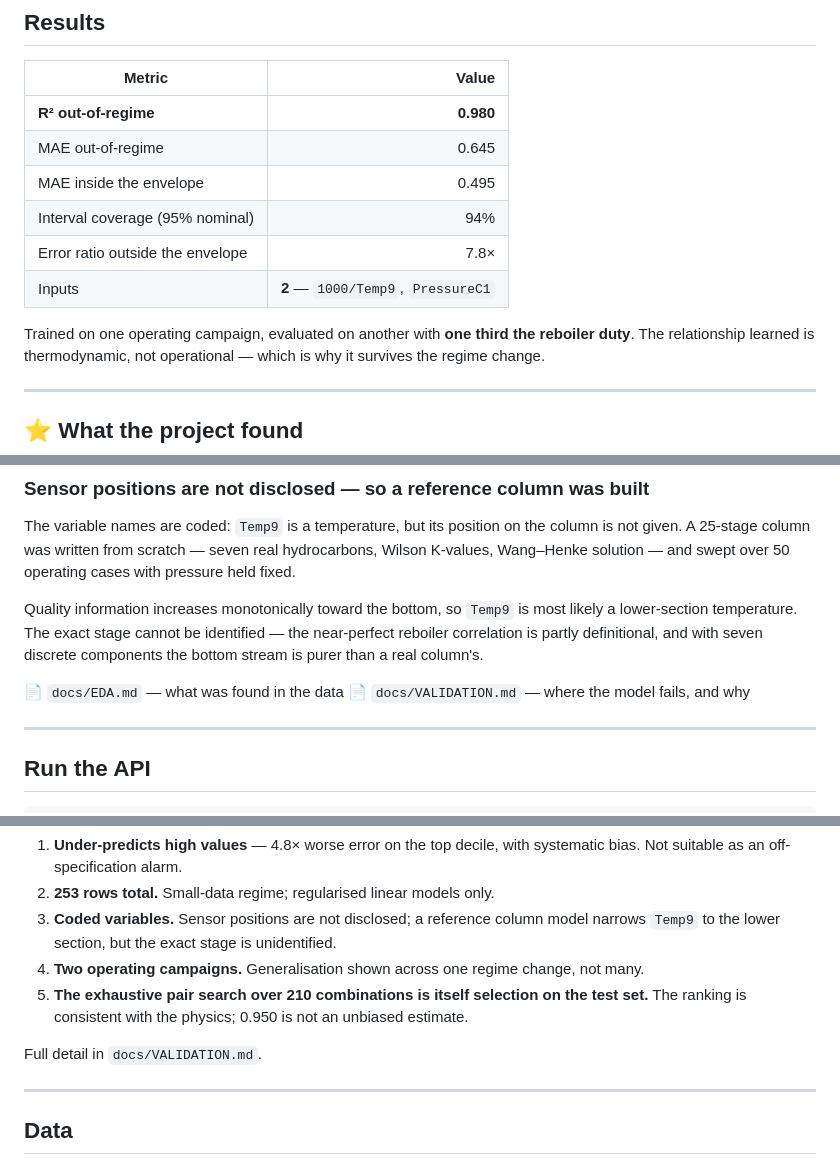
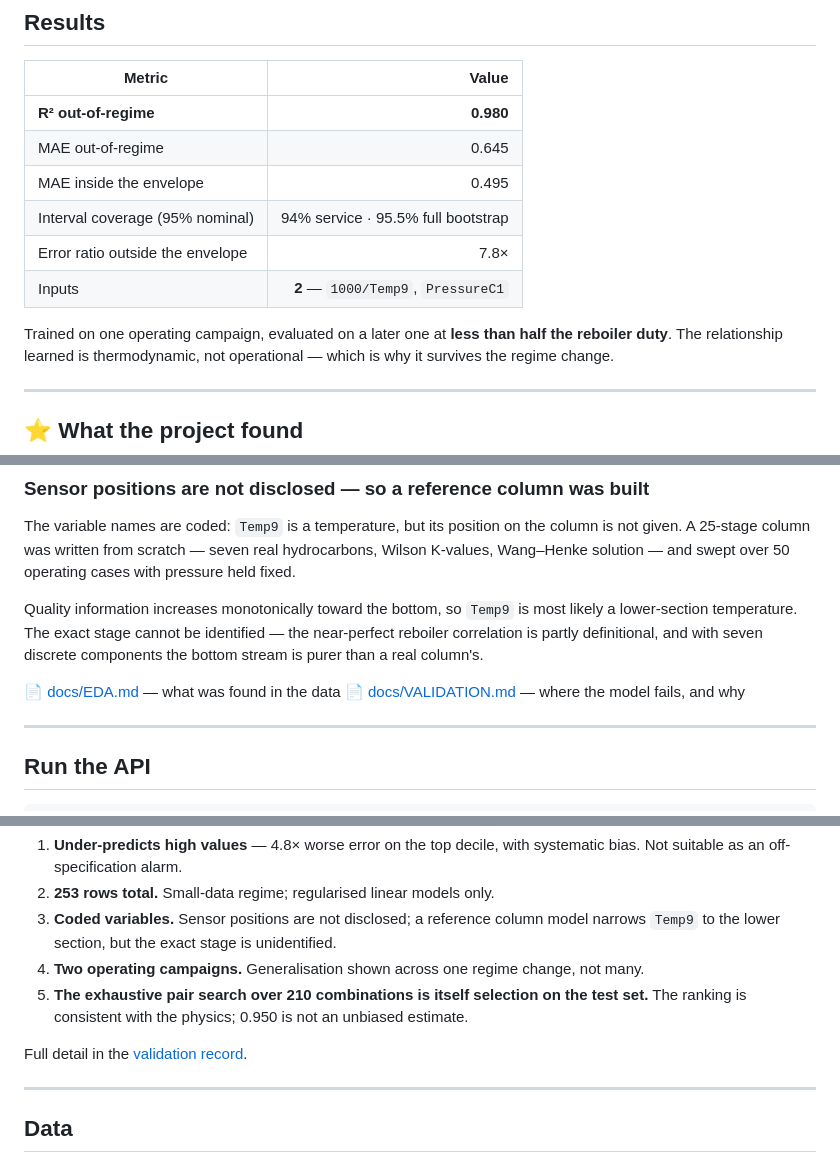
Before and after one commit to EngMtaleb/chemai, a Markdown page: projects/p01_soft_sensor/README.md, 3 parts joined by grey strips. GitHub-like rendering.

```diff
--- a/projects/p01_soft_sensor/README.md
+++ b/projects/p01_soft_sensor/README.md
@@ -31,11 +34,11 @@ every hour.
 | **R² out-of-regime** | **0.980** |
 | MAE out-of-regime | 0.645 |
 | MAE inside the envelope | 0.495 |
-| Interval coverage (95% nominal) | 94% |
+| Interval coverage (95% nominal) | 94% service · 95.5% full bootstrap |
 | Error ratio outside the envelope | 7.8× |
 | Inputs | **2** — `1000/Temp9`, `PressureC1` |
 
-Trained on one operating campaign, evaluated on another with **one third the reboiler duty**. The
+Trained on one operating campaign, evaluated on a later one at **less than half the reboiler duty**. The
 relationship learned is thermodynamic, not operational — which is why it survives the regime change.
 
 ---
@@ -109,8 +113,8 @@ lower-section temperature. The exact stage cannot be identified — the near-per
 correlation is partly definitional, and with seven discrete components the bottom stream is purer
 than a real column's.
 
-📄 `docs/EDA.md` — what was found in the data
-📄 `docs/VALIDATION.md` — where the model fails, and why
+📄 [docs/EDA.md](../../docs/EDA.md) — what was found in the data
+📄 [docs/VALIDATION.md](../../docs/VALIDATION.md) — where the model fails, and why
 
 ---
 
@@ -184,7 +190,7 @@ on accepted ones — it identifies exactly where the model fails.
 5. **The exhaustive pair search over 210 combinations is itself selection on the test set.** The
    ranking is consistent with the physics; 0.950 is not an unbiased estimate.
 
-Full detail in `docs/VALIDATION.md`.
+Full detail in the [validation record](../../docs/VALIDATION.md).
 
 ---
 
```
Also changed, not shown: other parts of projects/p01_soft_sensor/README.md (+11 -5 lines), README.md (+10 -5 lines), docs/EDA.md (added, +362 -0 lines), docs/VALIDATION.md (added, +259 -0 lines), soft-sensor/og.png (added), 3 other files.
